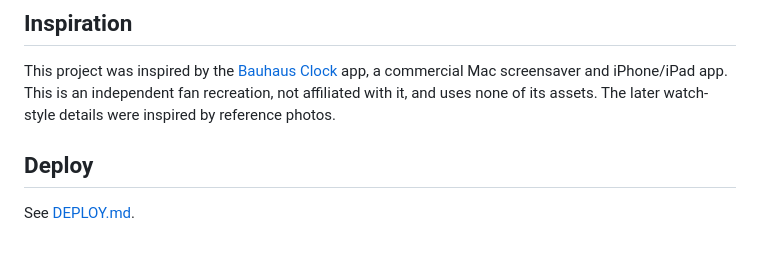
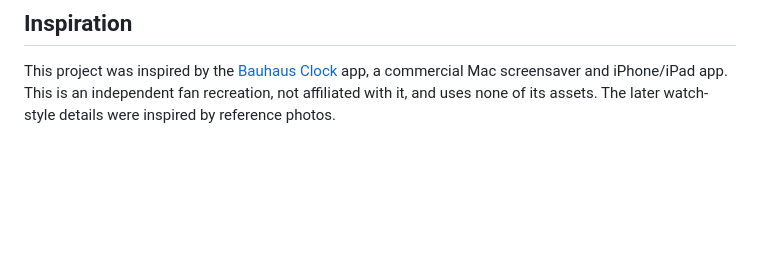
Before and after one commit to clogwog/bauhaus-clock, a Markdown page: README.md, the part around the change. Rendered like a GitHub page; blank space fills up the shorter version.

Commit message:
Remove the README link to DEPLOY.md.

```diff
--- a/README.md
+++ b/README.md
@@ -109,7 +109,3 @@ Michroma, SIL OFL; used by the web clock's numerals, bundled for the screensaver
 ## Inspiration
 
 This project was inspired by the [Bauhaus Clock](https://bauhausclock.com/) app, a commercial Mac screensaver and iPhone/iPad app. This is an independent fan recreation, not affiliated with it, and uses none of its assets. The later watch-style details were inspired by reference photos.
-
-## Deploy
-
-See [DEPLOY.md](DEPLOY.md).
```
